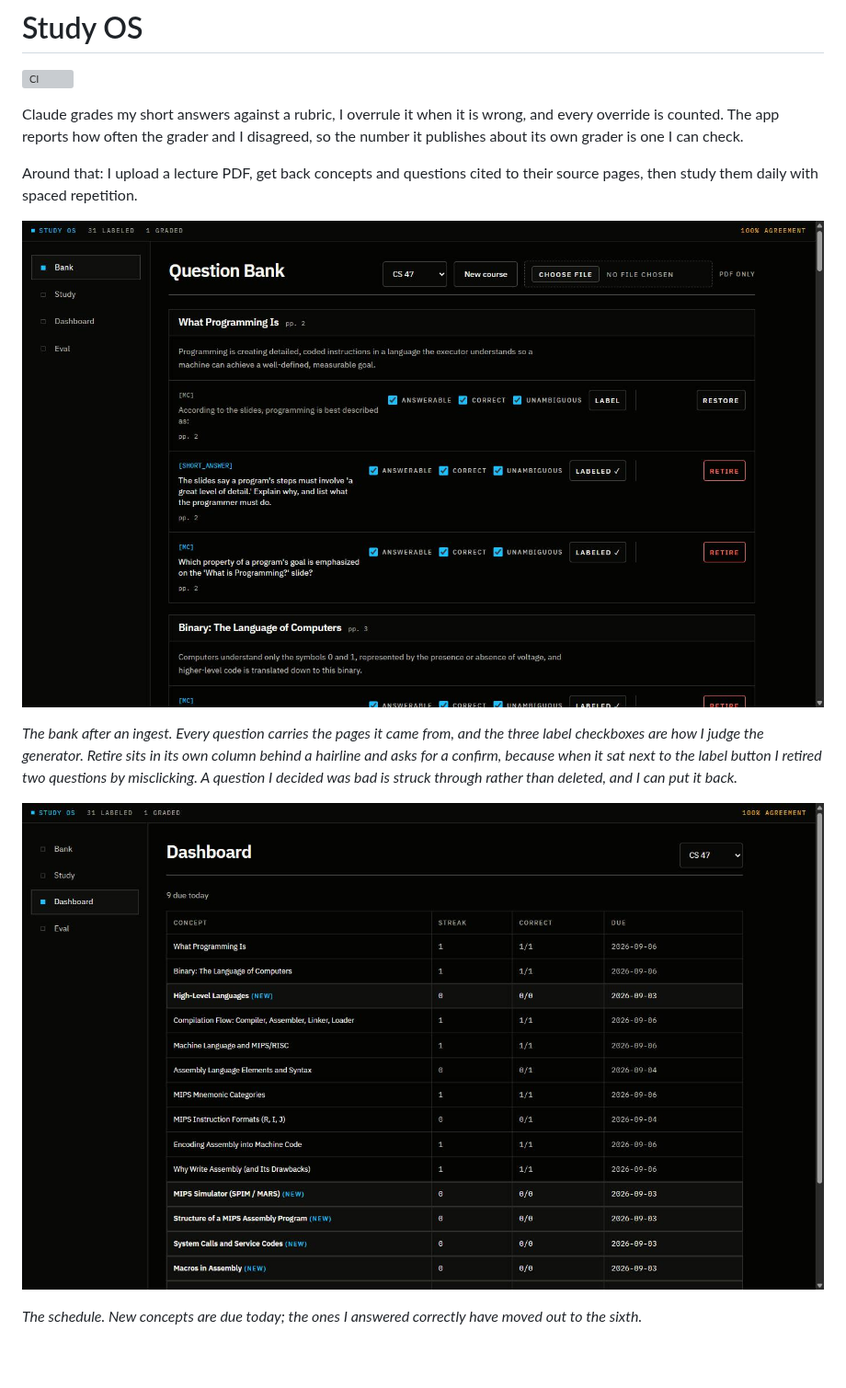
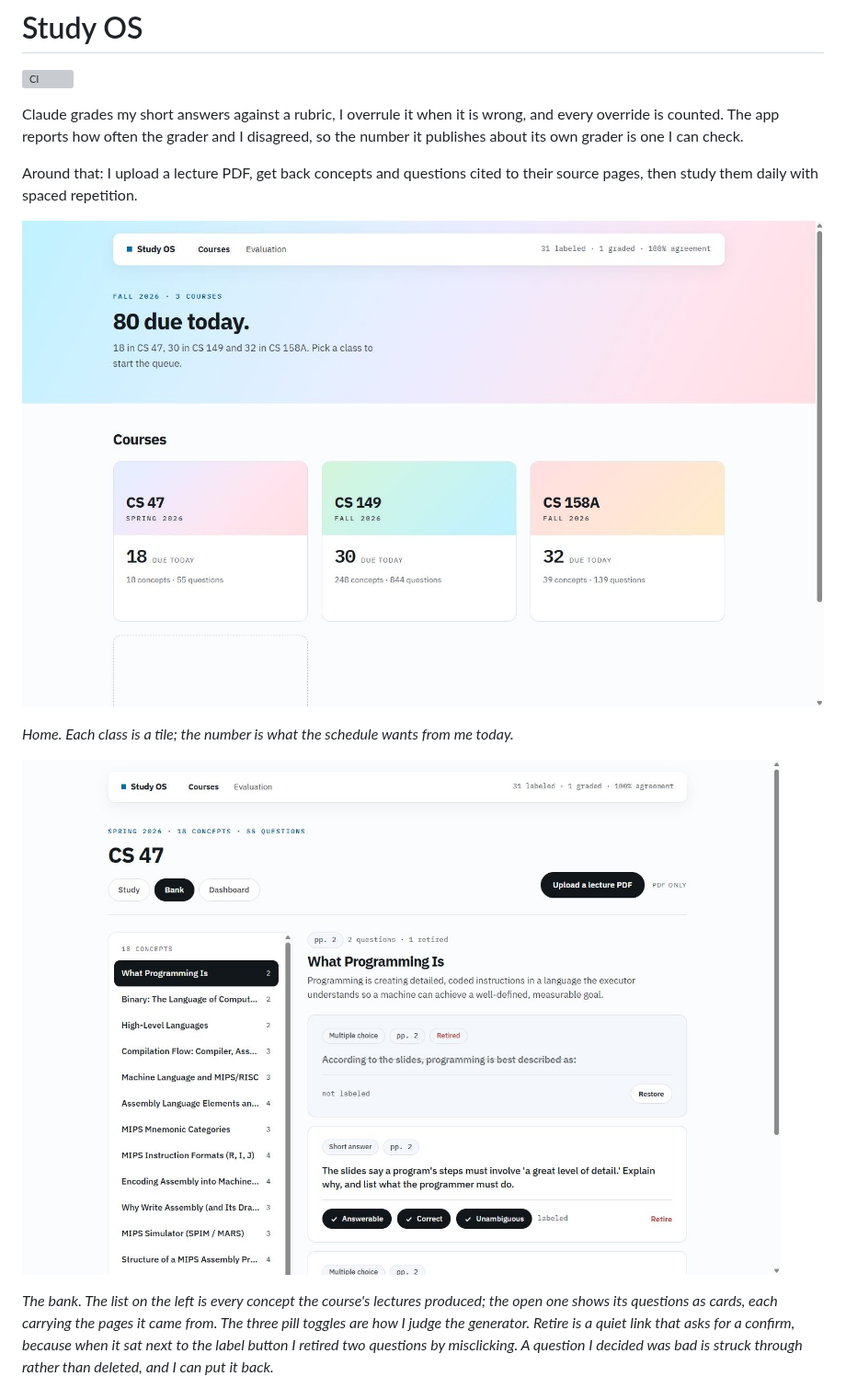
Before and after one commit to Bryancruzcb/study-os, a Markdown page: README.md, the part around one of its changes. Shown at 92% size. GitHub-like rendering; pictures changed too: docs/screenshots/bank.jpg, docs/screenshots/courses.jpg (added), docs/screenshots/dashboard.jpg; blank space fills up the shorter version; grey boxes are pictures that could not be loaded.

Commit message:
docs: screenshots and captions for the restyled app, and the implementation notes

```diff
--- a/README.md
+++ b/README.md
@@ -9,19 +9,19 @@ the number it publishes about its own grader is one I can check.
 Around that: I upload a lecture PDF, get back concepts and questions cited to their
 source pages, then study them daily with spaced repetition.
 
-![The question bank: concepts and questions extracted from a lecture PDF, each with its
-source page and the three label checkboxes, retire in a column of its own at the right,
-and a retired question struck through with a restore button](docs/screenshots/bank.jpg)
+![The Study OS home: one tile per course with its due-today count and the size of its
+bank](docs/screenshots/courses.jpg)
 
-*The bank after an ingest. Every question carries the pages it came from, and the three
-label checkboxes are how I judge the generator. Retire sits in its own column behind a
-hairline and asks for a confirm, because when it sat next to the label button I retired
-two questions by misclicking. A question I decided was bad is struck through rather than
-deleted, and I can put it back.*
+*Home. Each class is a tile; the number is what the schedule wants from me today.*
 
-![The dashboard: a table of concepts with streak, correct-out-of-attempted, and next
-due date](docs/screenshots/dashboard.jpg)
+![The question bank: the course's concept list on the left with the open concept filled
+dark, and on the right that concept's question cards, each tagged with its type and
+source pages, with three pill-toggle labels and a retire link, and one retired question
+struck through with a restore button](docs/screenshots/bank.jpg)
 
-*The schedule. New concepts are due today; the ones I answered correctly have moved out
-to the sixth.*
+*The bank. The list on the left is every concept the course's lectures produced; the open
+one shows its questions as cards, each carrying the pages it came from. The three pill
+toggles are how I judge the generator. Retire is a quiet link that asks for a confirm,
+because when it sat next to the label button I retired two questions by misclicking. A
+question I decided was bad is struck through rather than deleted, and I can put it back.*
 
```
Also changed, not shown: other parts of README.md (+14 -4 lines), docs/superpowers/2026-09-06-ui-landing-implementation-notes.md (added, +264 -0 lines), docs/screenshots/eval.jpg, 2 other files.
